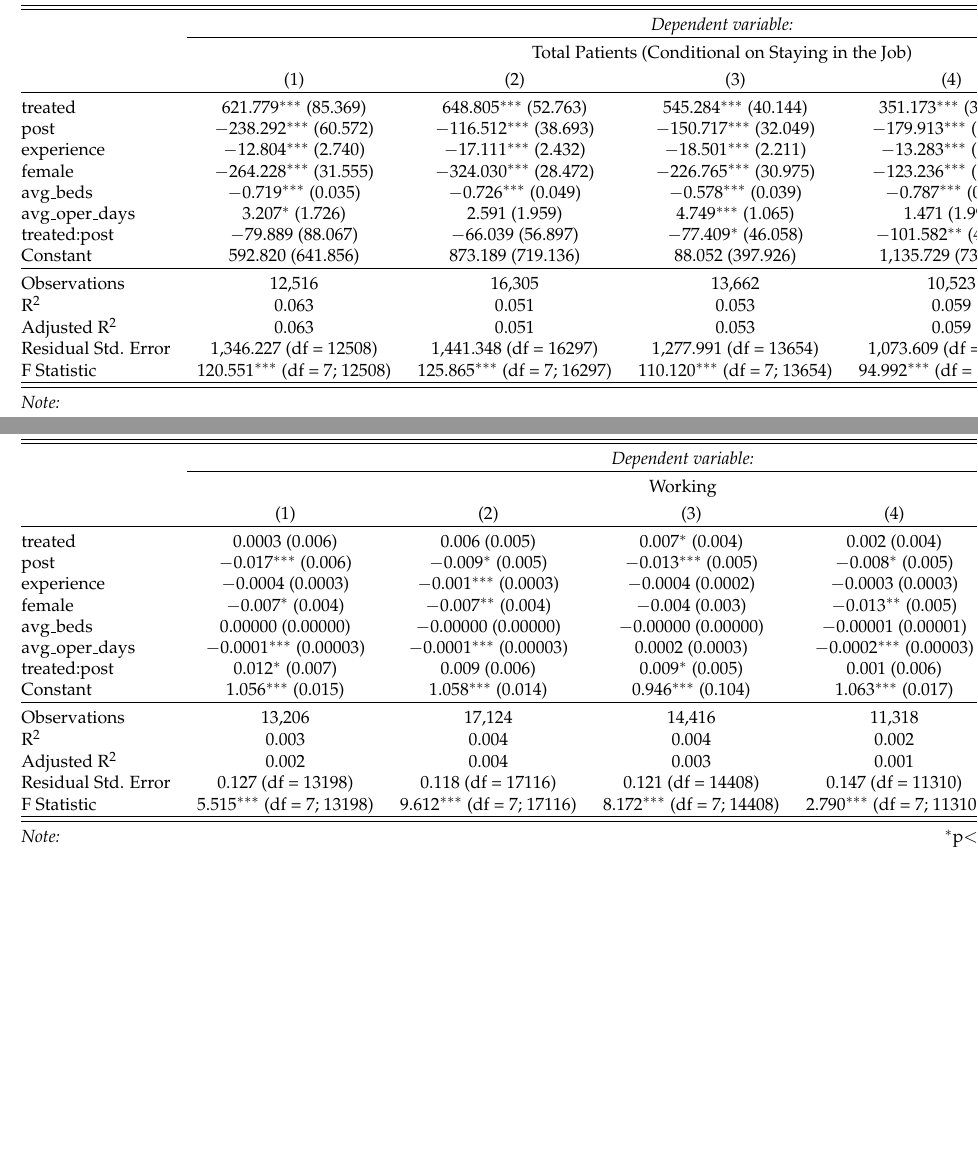
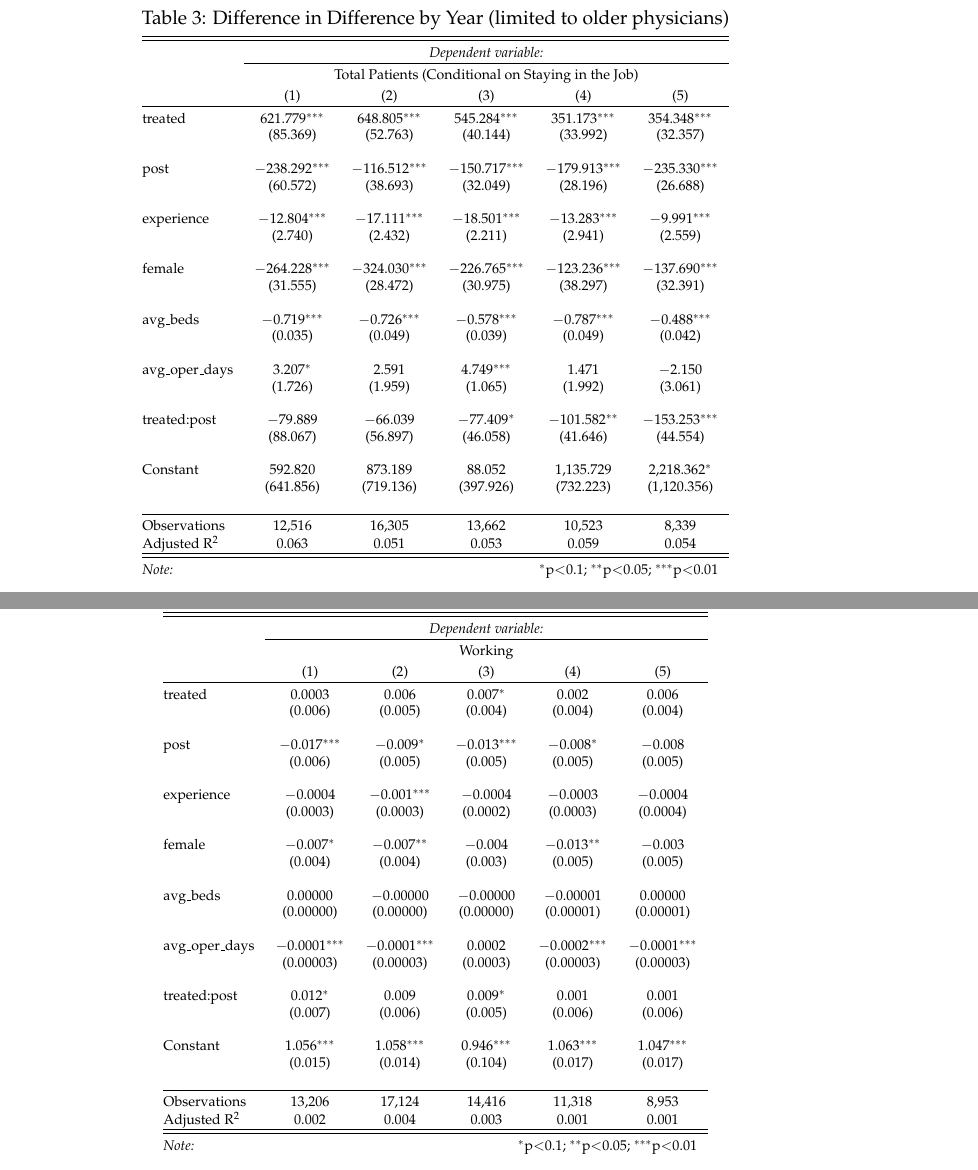
Before and after one commit to hannaglenn/EHR_physician, a LaTeX document (Paper/Paper.tex, which reads Objects/continuous.tex, Objects/continuous_old.tex, Objects/indicator_old.tex): two parts of pages 6 and 7 of 7, joined at a grey line, cut so that both start at the same text, the shorter picture padded with empty space. Compiled offline with pdfLaTeX.

Commit message:
update tables

```diff
--- a/Objects/continuous.tex
+++ b/Objects/continuous.tex
@@ -1,6 +1,6 @@
 
 % Table created by stargazer v.5.2.2 by Marek Hlavac, Harvard University. E-mail: hlavac at fas.harvard.edu
-% Date and time: Wed, Oct 20, 2021 - 12:58:10 PM
+% Date and time: Wed, Oct 20, 2021 - 1:11:39 PM
 \begin{table}[!htbp] \centering
-  \caption{Continuous Dep. Variable Results}
+  \caption{Difference in Difference by Year: Full Sample of Doctors}
   \label{}
@@ -10,3 +10,4 @@
 \hline \\[-1.8ex]
  & \multicolumn{5}{c}{\textit{Dependent variable:}} \\
 \cline{2-6}
+\\[-1.8ex] & \multicolumn{5}{c}{Dep. Variable: Total Patients (Conditional on Staying in the Job)} \\
--- a/Objects/continuous_old.tex
+++ b/Objects/continuous_old.tex
@@ -1,11 +1,11 @@
 
 % Table created by stargazer v.5.2.2 by Marek Hlavac, Harvard University. E-mail: hlavac at fas.harvard.edu
-% Date and time: Wed, Oct 20, 2021 - 12:58:14 PM
+% Date and time: Wed, Oct 20, 2021 - 1:11:44 PM
 \begin{table}[!htbp] \centering
-  \caption{Difference in Difference Results (limited to older physicians)}
+  \caption{Difference in Difference by Year (limited to older physicians)}
   \label{}
-\small
-\begin{tabular}{@{\extracolsep{3pt}}lccccc}
+\scriptsize
+\begin{tabular}{@{\extracolsep{0pt}}lccccc}
 \\[-1.8ex]\hline
 \hline \\[-1.8ex]
  & \multicolumn{5}{c}{\textit{Dependent variable:}} \\
@@ -13,20 +13,33 @@
 \\[-1.8ex] & \multicolumn{5}{c}{Total Patients (Conditional on Staying in the Job)} \\
 \\[-1.8ex] & (1) & (2) & (3) & (4) & (5)\\
 \hline \\[-1.8ex]
- treated & 621.779$^{***}$ (85.369) & 648.805$^{***}$ (52.763) & 545.284$^{***}$ (40.144) & 351.173$^{***}$ (33.992) & 354.348$^{***}$ (32.357) \\
-  post & $-$238.292$^{***}$ (60.572) & $-$116.512$^{***}$ (38.693) & $-$150.717$^{***}$ (32.049) & $-$179.913$^{***}$ (28.196) & $-$235.330$^{***}$ (26.688) \\
-  experience & $-$12.804$^{***}$ (2.740) & $-$17.111$^{***}$ (2.432) & $-$18.501$^{***}$ (2.211) & $-$13.283$^{***}$ (2.941) & $-$9.991$^{***}$ (2.559) \\
-  female & $-$264.228$^{***}$ (31.555) & $-$324.030$^{***}$ (28.472) & $-$226.765$^{***}$ (30.975) & $-$123.236$^{***}$ (38.297) & $-$137.690$^{***}$ (32.391) \\
-  avg\_beds & $-$0.719$^{***}$ (0.035) & $-$0.726$^{***}$ (0.049) & $-$0.578$^{***}$ (0.039) & $-$0.787$^{***}$ (0.049) & $-$0.488$^{***}$ (0.042) \\
-  avg\_oper\_days & 3.207$^{*}$ (1.726) & 2.591 (1.959) & 4.749$^{***}$ (1.065) & 1.471 (1.992) & $-$2.150 (3.061) \\
-  treated:post & $-$79.889 (88.067) & $-$66.039 (56.897) & $-$77.409$^{*}$ (46.058) & $-$101.582$^{**}$ (41.646) & $-$153.253$^{***}$ (44.554) \\
-  Constant & 592.820 (641.856) & 873.189 (719.136) & 88.052 (397.926) & 1,135.729 (732.223) & 2,218.362$^{*}$ (1,120.356) \\
- \hline \\[-1.8ex]
+ treated & 621.779$^{***}$ & 648.805$^{***}$ & 545.284$^{***}$ & 351.173$^{***}$ & 354.348$^{***}$ \\
+  & (85.369) & (52.763) & (40.144) & (33.992) & (32.357) \\
+  & & & & & \\
+ post & $-$238.292$^{***}$ & $-$116.512$^{***}$ & $-$150.717$^{***}$ & $-$179.913$^{***}$ & $-$235.330$^{***}$ \\
+  & (60.572) & (38.693) & (32.049) & (28.196) & (26.688) \\
+  & & & & & \\
+ experience & $-$12.804$^{***}$ & $-$17.111$^{***}$ & $-$18.501$^{***}$ & $-$13.283$^{***}$ & $-$9.991$^{***}$ \\
+  & (2.740) & (2.432) & (2.211) & (2.941) & (2.559) \\
+  & & & & & \\
+ female & $-$264.228$^{***}$ & $-$324.030$^{***}$ & $-$226.765$^{***}$ & $-$123.236$^{***}$ & $-$137.690$^{***}$ \\
+  & (31.555) & (28.472) & (30.975) & (38.297) & (32.391) \\
+  & & & & & \\
+ avg\_beds & $-$0.719$^{***}$ & $-$0.726$^{***}$ & $-$0.578$^{***}$ & $-$0.787$^{***}$ & $-$0.488$^{***}$ \\
+  & (0.035) & (0.049) & (0.039) & (0.049) & (0.042) \\
+  & & & & & \\
+ avg\_oper\_days & 3.207$^{*}$ & 2.591 & 4.749$^{***}$ & 1.471 & $-$2.150 \\
+  & (1.726) & (1.959) & (1.065) & (1.992) & (3.061) \\
+  & & & & & \\
+ treated:post & $-$79.889 & $-$66.039 & $-$77.409$^{*}$ & $-$101.582$^{**}$ & $-$153.253$^{***}$ \\
+  & (88.067) & (56.897) & (46.058) & (41.646) & (44.554) \\
+  & & & & & \\
+ Constant & 592.820 & 873.189 & 88.052 & 1,135.729 & 2,218.362$^{*}$ \\
+  & (641.856) & (719.136) & (397.926) & (732.223) & (1,120.356) \\
+  & & & & & \\
+\hline \\[-1.8ex]
 Observations & 12,516 & 16,305 & 13,662 & 10,523 & 8,339 \\
-R$^{2}$ & 0.063 & 0.051 & 0.053 & 0.059 & 0.055 \\
 Adjusted R$^{2}$ & 0.063 & 0.051 & 0.053 & 0.059 & 0.054 \\
-Residual Std. Error & 1,346.227 (df = 12508) & 1,441.348 (df = 16297) & 1,277.991 (df = 13654) & 1,073.609 (df = 10515) & 1,056.135 (df = 8331) \\
-F Statistic & 120.551$^{***}$ (df = 7; 12508) & 125.865$^{***}$ (df = 7; 16297) & 110.120$^{***}$ (df = 7; 13654) & 94.992$^{***}$ (df = 7; 10515) & 69.059$^{***}$ (df = 7; 8331) \\
 \hline
 \hline \\[-1.8ex]
 \textit{Note:}  & \multicolumn{5}{r}{$^{*}$p$<$0.1; $^{**}$p$<$0.05; $^{***}$p$<$0.01} \\
--- a/Objects/indicator_old.tex
+++ b/Objects/indicator_old.tex
@@ -1,11 +1,11 @@
 
 % Table created by stargazer v.5.2.2 by Marek Hlavac, Harvard University. E-mail: hlavac at fas.harvard.edu
-% Date and time: Wed, Oct 20, 2021 - 12:58:15 PM
+% Date and time: Wed, Oct 20, 2021 - 1:11:45 PM
 \begin{table}[!htbp] \centering
-  \caption{Difference in Difference Linear Probability Model Results (limited to older physicians)}
+  \caption{Difference in Difference Linear Probability Model by Year (limited to older physicians)}
   \label{}
-\small
-\begin{tabular}{@{\extracolsep{3pt}}lccccc}
+\scriptsize
+\begin{tabular}{@{\extracolsep{0pt}}lccccc}
 \\[-1.8ex]\hline
 \hline \\[-1.8ex]
  & \multicolumn{5}{c}{\textit{Dependent variable:}} \\
@@ -13,20 +13,33 @@
 \\[-1.8ex] & \multicolumn{5}{c}{Working} \\
 \\[-1.8ex] & (1) & (2) & (3) & (4) & (5)\\
 \hline \\[-1.8ex]
- treated & 0.0003 (0.006) & 0.006 (0.005) & 0.007$^{*}$ (0.004) & 0.002 (0.004) & 0.006 (0.004) \\
-  post & $-$0.017$^{***}$ (0.006) & $-$0.009$^{*}$ (0.005) & $-$0.013$^{***}$ (0.005) & $-$0.008$^{*}$ (0.005) & $-$0.008 (0.005) \\
-  experience & $-$0.0004 (0.0003) & $-$0.001$^{***}$ (0.0003) & $-$0.0004 (0.0002) & $-$0.0003 (0.0003) & $-$0.0004 (0.0004) \\
-  female & $-$0.007$^{*}$ (0.004) & $-$0.007$^{**}$ (0.004) & $-$0.004 (0.003) & $-$0.013$^{**}$ (0.005) & $-$0.003 (0.005) \\
-  avg\_beds & 0.00000 (0.00000) & $-$0.00000 (0.00000) & $-$0.00000 (0.00000) & $-$0.00001 (0.00001) & 0.00000 (0.00001) \\
-  avg\_oper\_days & $-$0.0001$^{***}$ (0.00003) & $-$0.0001$^{***}$ (0.00003) & 0.0002 (0.0003) & $-$0.0002$^{***}$ (0.00003) & $-$0.0001$^{***}$ (0.00003) \\
-  treated:post & 0.012$^{*}$ (0.007) & 0.009 (0.006) & 0.009$^{*}$ (0.005) & 0.001 (0.006) & 0.001 (0.006) \\
-  Constant & 1.056$^{***}$ (0.015) & 1.058$^{***}$ (0.014) & 0.946$^{***}$ (0.104) & 1.063$^{***}$ (0.017) & 1.047$^{***}$ (0.017) \\
- \hline \\[-1.8ex]
+ treated & 0.0003 & 0.006 & 0.007$^{*}$ & 0.002 & 0.006 \\
+  & (0.006) & (0.005) & (0.004) & (0.004) & (0.004) \\
+  & & & & & \\
+ post & $-$0.017$^{***}$ & $-$0.009$^{*}$ & $-$0.013$^{***}$ & $-$0.008$^{*}$ & $-$0.008 \\
+  & (0.006) & (0.005) & (0.005) & (0.005) & (0.005) \\
+  & & & & & \\
+ experience & $-$0.0004 & $-$0.001$^{***}$ & $-$0.0004 & $-$0.0003 & $-$0.0004 \\
+  & (0.0003) & (0.0003) & (0.0002) & (0.0003) & (0.0004) \\
+  & & & & & \\
+ female & $-$0.007$^{*}$ & $-$0.007$^{**}$ & $-$0.004 & $-$0.013$^{**}$ & $-$0.003 \\
+  & (0.004) & (0.004) & (0.003) & (0.005) & (0.005) \\
+  & & & & & \\
+ avg\_beds & 0.00000 & $-$0.00000 & $-$0.00000 & $-$0.00001 & 0.00000 \\
+  & (0.00000) & (0.00000) & (0.00000) & (0.00001) & (0.00001) \\
+  & & & & & \\
+ avg\_oper\_days & $-$0.0001$^{***}$ & $-$0.0001$^{***}$ & 0.0002 & $-$0.0002$^{***}$ & $-$0.0001$^{***}$ \\
+  & (0.00003) & (0.00003) & (0.0003) & (0.00003) & (0.00003) \\
+  & & & & & \\
+ treated:post & 0.012$^{*}$ & 0.009 & 0.009$^{*}$ & 0.001 & 0.001 \\
+  & (0.007) & (0.006) & (0.005) & (0.006) & (0.006) \\
+  & & & & & \\
+ Constant & 1.056$^{***}$ & 1.058$^{***}$ & 0.946$^{***}$ & 1.063$^{***}$ & 1.047$^{***}$ \\
+  & (0.015) & (0.014) & (0.104) & (0.017) & (0.017) \\
+  & & & & & \\
+\hline \\[-1.8ex]
 Observations & 13,206 & 17,124 & 14,416 & 11,318 & 8,953 \\
-R$^{2}$ & 0.003 & 0.004 & 0.004 & 0.002 & 0.001 \\
 Adjusted R$^{2}$ & 0.002 & 0.004 & 0.003 & 0.001 & 0.001 \\
-Residual Std. Error & 0.127 (df = 13198) & 0.118 (df = 17116) & 0.121 (df = 14408) & 0.147 (df = 11310) & 0.144 (df = 8945) \\
-F Statistic & 5.515$^{***}$ (df = 7; 13198) & 9.612$^{***}$ (df = 7; 17116) & 8.172$^{***}$ (df = 7; 14408) & 2.790$^{***}$ (df = 7; 11310) & 1.678 (df = 7; 8945) \\
 \hline
 \hline \\[-1.8ex]
 \textit{Note:}  & \multicolumn{5}{r}{$^{*}$p$<$0.1; $^{**}$p$<$0.05; $^{***}$p$<$0.01} \\
```
Also changed, not shown: Objects/indicator.tex (+29 -16 lines), Objects/continuous.tex (42 more changed lines).
